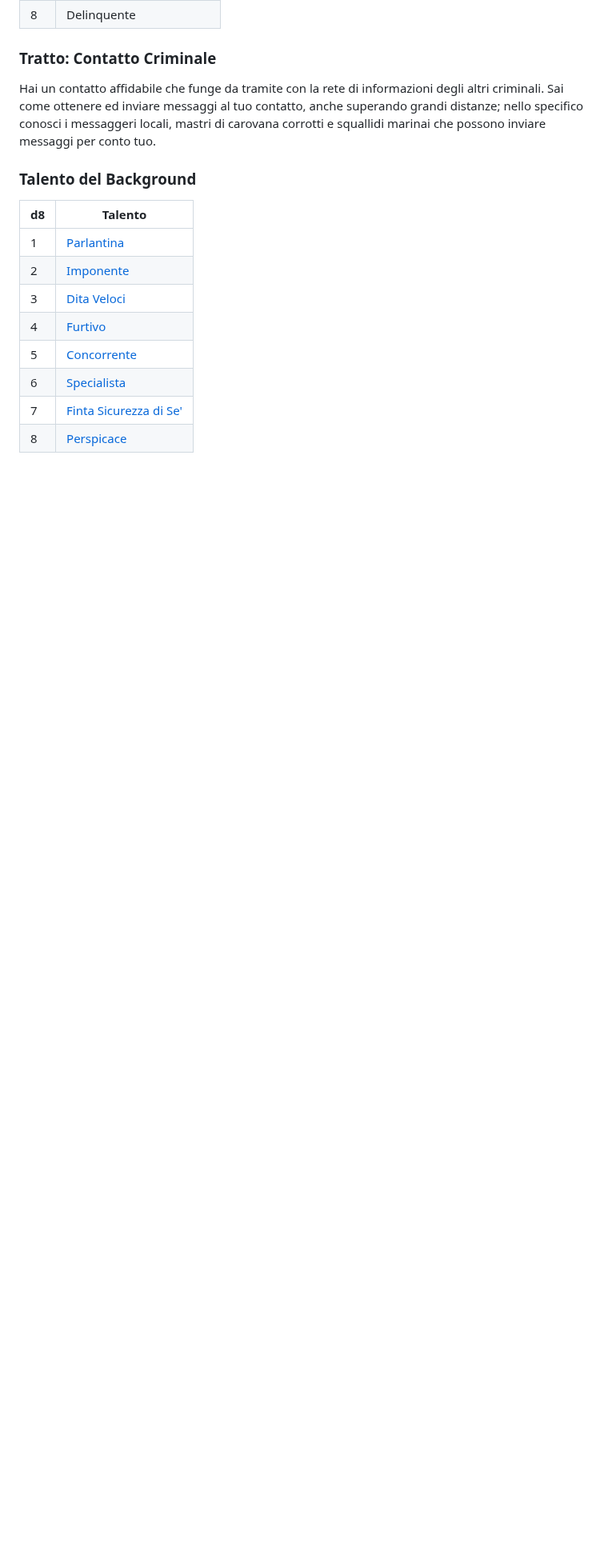
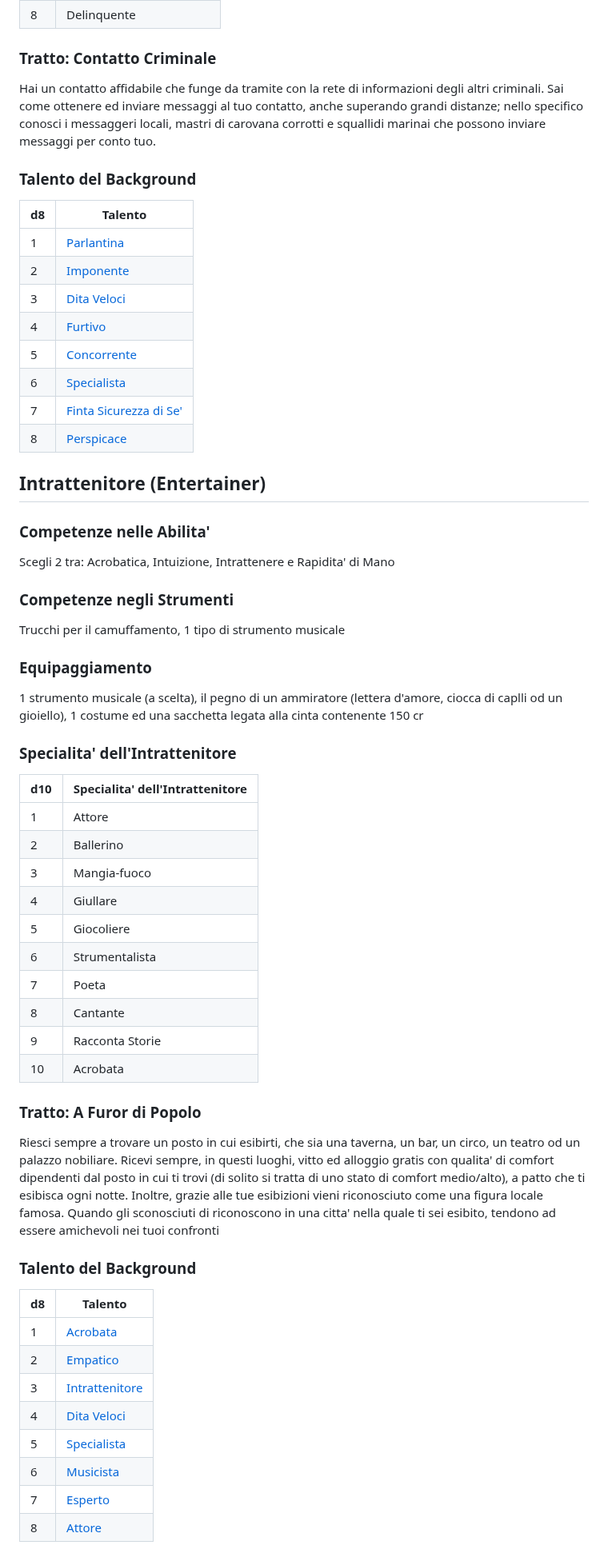
Before and after one commit to cocoarou/dnd5e-star-wars, a Markdown page: background/background.md, the part around one of its changes. Shown at 80% size. Drawn GitHub-style; blank space fills up the shorter version.

Commit message:
updated background

```diff
--- a/background/background.md
+++ b/background/background.md
@@ -118,3 +119,49 @@ Hai un contatto affidabile che funge da tramite con la rete di informazioni degl
 |6|[Specialista](../talenti/talenti.md#specialista-specialist)
 |7|[Finta Sicurezza di Se'](../talenti/talenti.md#finta-sicurezza-di-se-feigned-confidence)
 |8|[Perspicace](../talenti/talenti.md#perspicace-observant)
+
+## Intrattenitore (Entertainer)
+
+### Competenze nelle Abilita' <!-- omit in toc -->
+
+Scegli 2 tra: Acrobatica, Intuizione, Intrattenere e Rapidita' di Mano
+
+### Competenze negli Strumenti <!-- omit in toc -->
+
+Trucchi per il camuffamento, 1 tipo di strumento musicale
+
+### Equipaggiamento <!-- omit in toc -->
+
+1 strumento musicale (a scelta), il pegno di un ammiratore (lettera d'amore, ciocca di caplli od un gioiello), 1 costume ed una sacchetta legata alla cinta contenente 150 cr
+
+### Specialita' dell'Intrattenitore <!-- omit in toc -->
+
+|d10|Specialita' dell'Intrattenitore
+|---|---
+|1|Attore
+|2|Ballerino
+|3|Mangia-fuoco
+|4|Giullare
+|5|Giocoliere
+|6|Strumentalista
+|7|Poeta
+|8|Cantante
+|9|Racconta Storie
+|10|Acrobata
+
+### Tratto: A Furor di Popolo <!-- omit in toc -->
+
+Riesci sempre a trovare un posto in cui esibirti, che sia una taverna, un bar, un circo, un teatro od un palazzo nobiliare. Ricevi sempre, in questi luoghi, vitto ed alloggio gratis con qualita' di comfort dipendenti dal posto in cui ti trovi (di solito si tratta di uno stato di comfort medio/alto), a patto che ti esibisca ogni notte. Inoltre, grazie alle tue esibizioni vieni riconosciuto come una figura locale famosa. Quando gli sconosciuti di riconoscono in una citta' nella quale ti sei esibito, tendono ad essere amichevoli nei tuoi confronti
+
+### Talento del Background <!-- omit in toc -->
+
+|d8|Talento
+|---|---
+|1|[Acrobata](../talenti/talenti.md#acrobata-acrobat)
+|2|[Empatico](../talenti/talenti.md#empatico-empathic)
+|3|[Intrattenitore](../talenti/talenti.md#intrattenitore-performer)
+|4|[Dita Veloci](../talenti/talenti.md#dita-veloci-quick-fingered)
+|5|[Specialista](../talenti/talenti.md#specialista-specialist)
+|6|[Musicista](../talenti/talenti.md#musicista-entertainer)
+|7|[Esperto](../talenti/talenti.md#esperto-practiced)
+|8|[Attore](../talenti/talenti.md#attore-actor)
```
Also changed, not shown: other parts of background/background.md (+1 -0 lines), indice.md (deleted).
